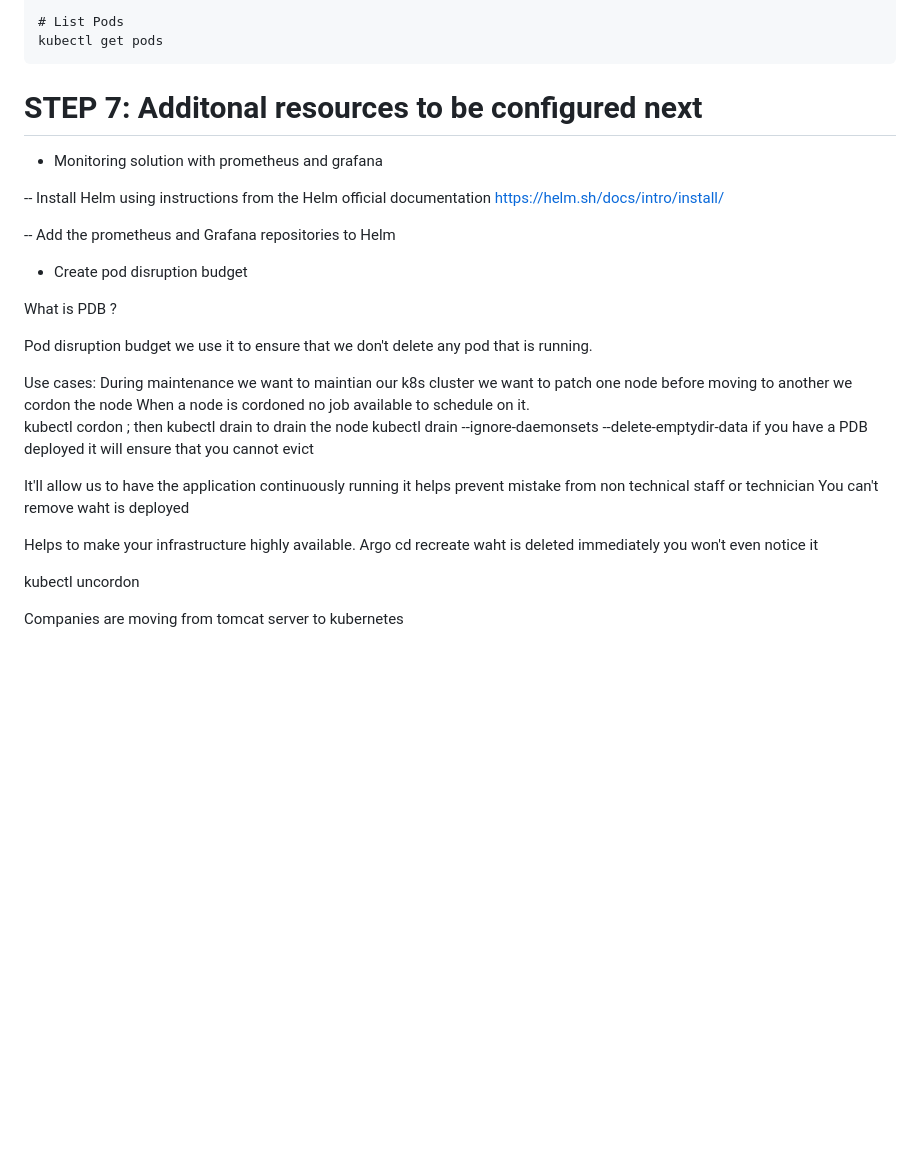
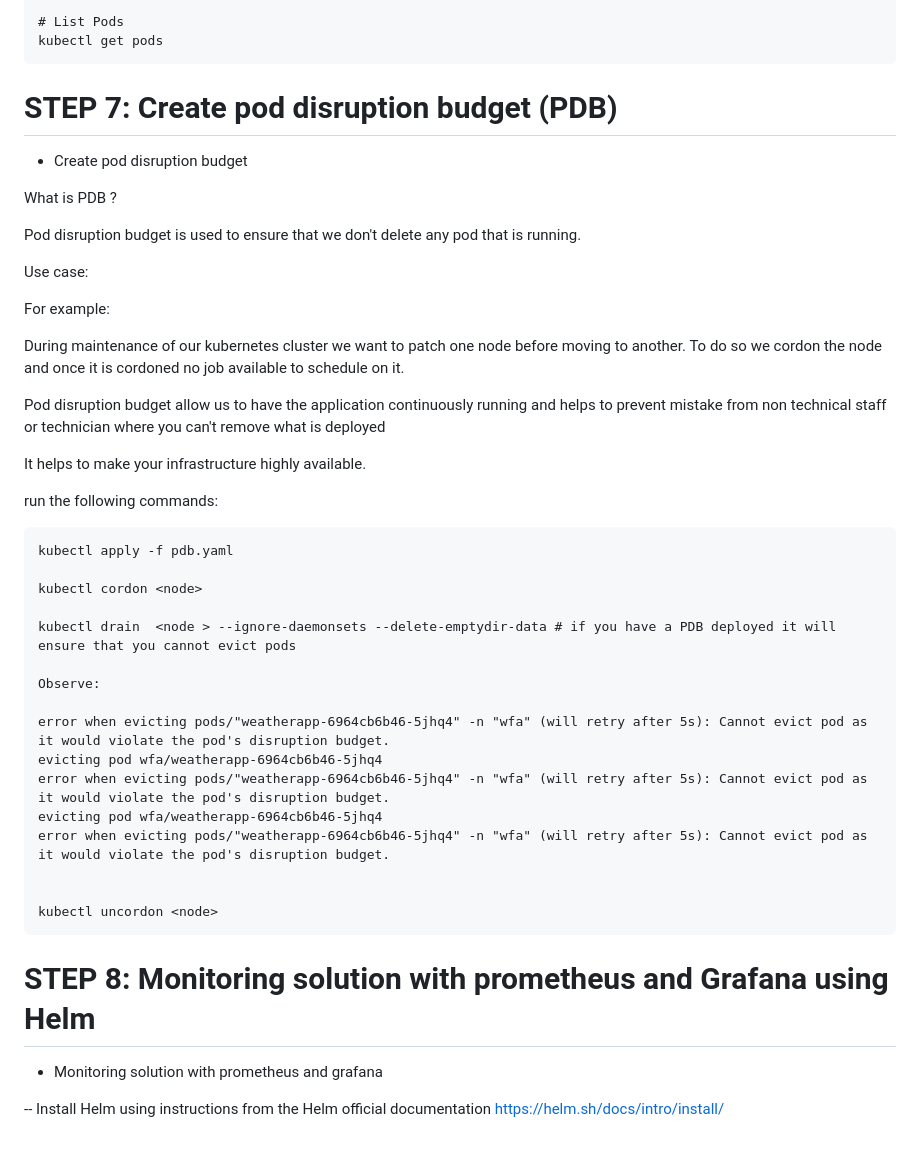
Before and after one commit to enaroc/EKS_Joomla_Netflix_Weather, a Markdown page: README.md, the part around the change printed below. GitHub-like rendering; blank space fills up the shorter version.

```diff
--- a/README.md
+++ b/README.md
@@ -539,33 +540,50 @@ In a separate terminal observe how the following changes
     # List Pods
     kubectl get pods
 
-# STEP 7:  Additonal resources to be configured next
+
+# STEP 7:  Create pod disruption budget (PDB)
+
+- Create pod disruption budget
+
+What is PDB ?
+
+Pod disruption budget is used  to ensure that we don't delete any pod that is running.
+
+Use case:
+
+For example:
+
+During maintenance of our kubernetes cluster we want to patch one node before moving to another. To do so we cordon the node and once it is cordoned no job available to schedule on it.
+
+Pod disruption budget allow us to have the application continuously running and helps  to prevent mistake from non technical staff or technician where you can't remove what is deployed
+
+It helps to make your infrastructure highly available.
+
+
+
+
+run the following commands:
+
+    kubectl apply -f pdb.yaml
+
+    kubectl cordon <node>
+
+    kubectl drain  <node > --ignore-daemonsets --delete-emptydir-data # if you have a PDB deployed it will ensure that you cannot evict pods
+
+    Observe:
+
+    error when evicting pods/"weatherapp-6964cb6b46-5jhq4" -n "wfa" (will retry after 5s): Cannot evict pod as it would violate the pod's disruption budget.
+    evicting pod wfa/weatherapp-6964cb6b46-5jhq4
+    error when evicting pods/"weatherapp-6964cb6b46-5jhq4" -n "wfa" (will retry after 5s): Cannot evict pod as it would violate the pod's disruption budget.
+    evicting pod wfa/weatherapp-6964cb6b46-5jhq4
+    error when evicting pods/"weatherapp-6964cb6b46-5jhq4" -n "wfa" (will retry after 5s): Cannot evict pod as it would violate the pod's disruption budget.
+
+
+    kubectl uncordon <node>
+
+# STEP 8:  Monitoring solution with prometheus and Grafana using Helm
 
 - Monitoring solution with prometheus and grafana
 
 -- Install Helm using instructions from the Helm official documentation
     https://helm.sh/docs/intro/install/
-
--- Add the prometheus and Grafana repositories to Helm
-
-
-
-- Create pod disruption budget
-
-What is PDB ?
-
-Pod disruption budget we use it to ensure that we don't delete any pod that is running.
-
-Use cases: During maintenance we want to maintian our k8s cluster we want to patch one node before moving to another we cordon the node
-When a node is cordoned no job available to schedule on it.
-kubectl cordon <node> ; then kubectl drain  to drain the node kubectl drain <node > --ignore-daemonsets --delete-emptydir-data  if you have a PDB deployed it will ensure that you cannot evict
-
-It'll allow us to have the application continuously running it helps prevent mistake from non technical staff or technician
-You can't remove waht is deployed
-
-Helps to make your infrastructure highly available.
-Argo cd recreate waht is deleted immediately you won't even notice it
-
-kubectl uncordon <node>
-
-Companies are moving from tomcat server to kubernetes
```
Also changed, not shown: other parts of README.md (+1 -0 lines).
